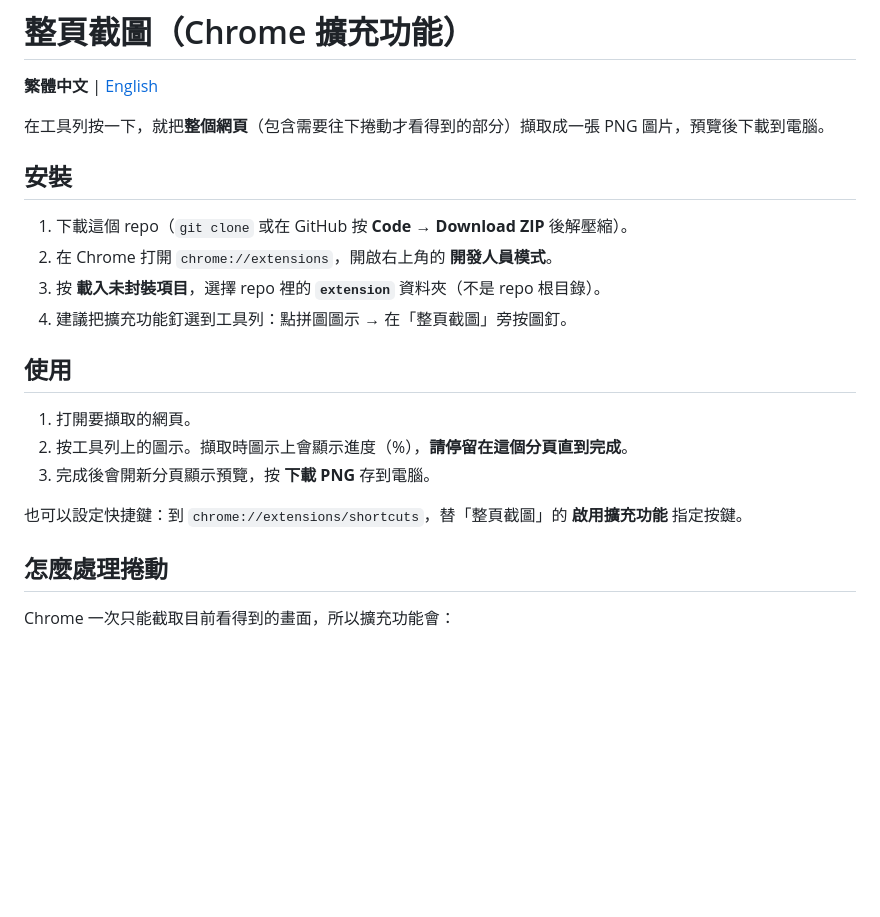
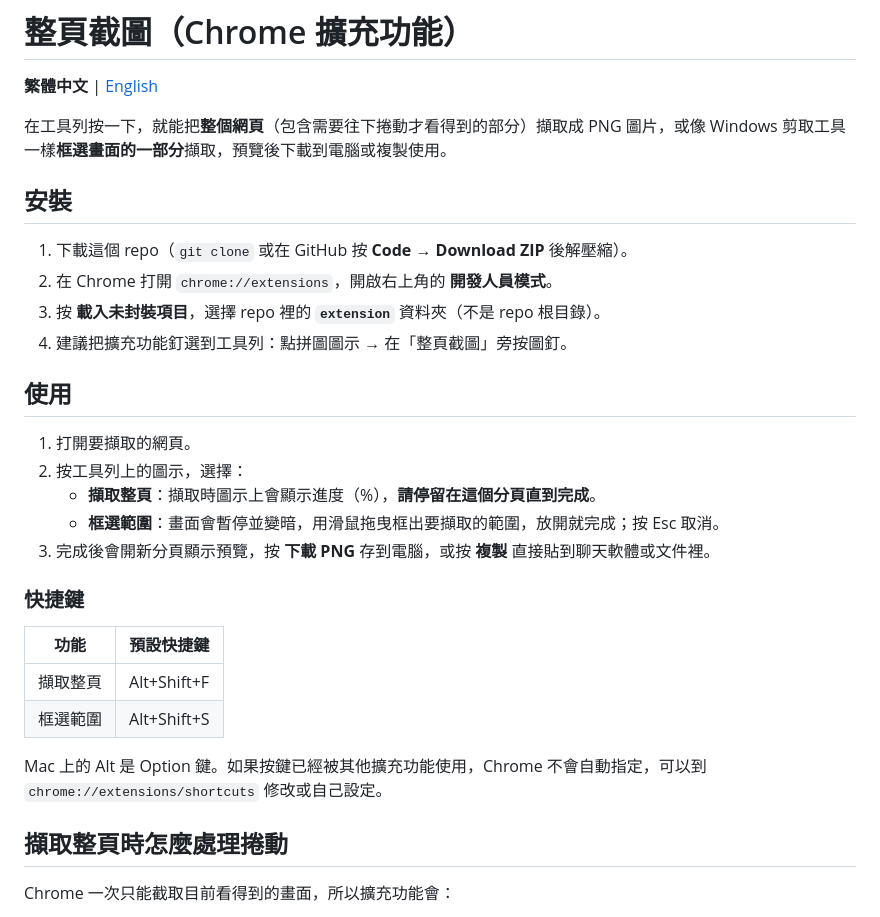
Before and after one commit to holien-tools/holien-chrome-screenshot-extension, a Markdown page: README.md, the part around one of its changes. Drawn GitHub-style; blank space fills up the shorter version.

```diff
--- a/README.md
+++ b/README.md
@@ -2,7 +2,7 @@
 
 **繁體中文** | [English](README.en.md)
 
-在工具列按一下，就把**整個網頁**（包含需要往下捲動才看得到的部分）擷取成一張 PNG 圖片，預覽後下載到電腦。
+在工具列按一下，就能把**整個網頁**（包含需要往下捲動才看得到的部分）擷取成 PNG 圖片，或像 Windows 剪取工具一樣**框選畫面的一部分**擷取，預覽後下載到電腦或複製使用。
 
 ## 安裝
 
@@ -14,12 +14,21 @@
 ## 使用
 
 1. 打開要擷取的網頁。
-2. 按工具列上的圖示。擷取時圖示上會顯示進度（%），**請停留在這個分頁直到完成**。
-3. 完成後會開新分頁顯示預覽，按 **下載 PNG** 存到電腦。
+2. 按工具列上的圖示，選擇：
+   - **擷取整頁**：擷取時圖示上會顯示進度（%），**請停留在這個分頁直到完成**。
+   - **框選範圍**：畫面會暫停並變暗，用滑鼠拖曳框出要擷取的範圍，放開就完成；按 Esc 取消。
+3. 完成後會開新分頁顯示預覽，按 **下載 PNG** 存到電腦，或按 **複製** 直接貼到聊天軟體或文件裡。
 
-也可以設定快捷鍵：到 `chrome://extensions/shortcuts`，替「整頁截圖」的 **啟用擴充功能** 指定按鍵。
+### 快捷鍵
 
-## 怎麼處理捲動
+| 功能 | 預設快捷鍵 |
+| --- | --- |
+| 擷取整頁 | Alt+Shift+F |
+| 框選範圍 | Alt+Shift+S |
+
+Mac 上的 Alt 是 Option 鍵。如果按鍵已經被其他擴充功能使用，Chrome 不會自動指定，可以到 `chrome://extensions/shortcuts` 修改或自己設定。
+
+## 擷取整頁時怎麼處理捲動
 
 Chrome 一次只能截取目前看得到的畫面，所以擴充功能會：
 
```
Also changed, not shown: other parts of README.md (+10 -6 lines), README.en.md (+26 -11 lines).
